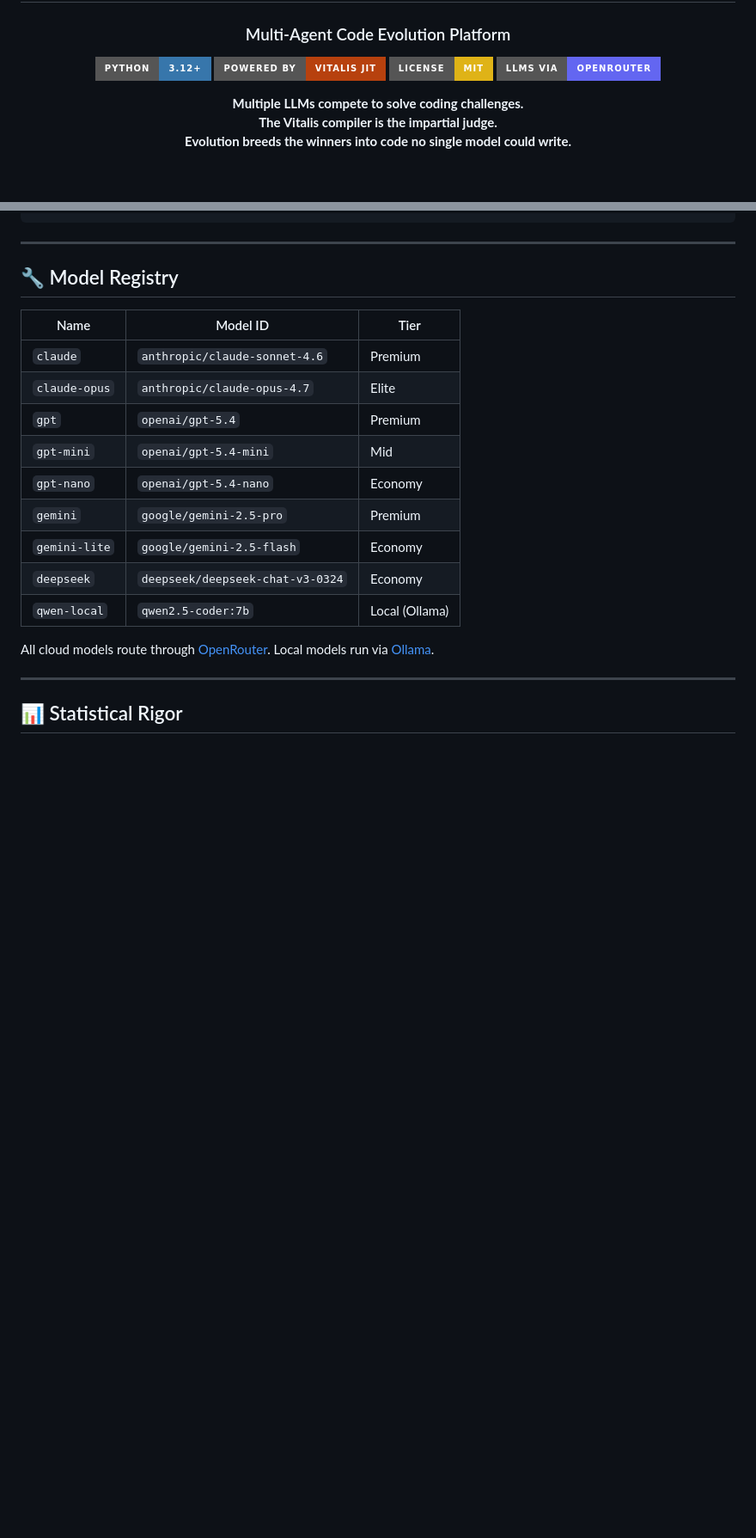
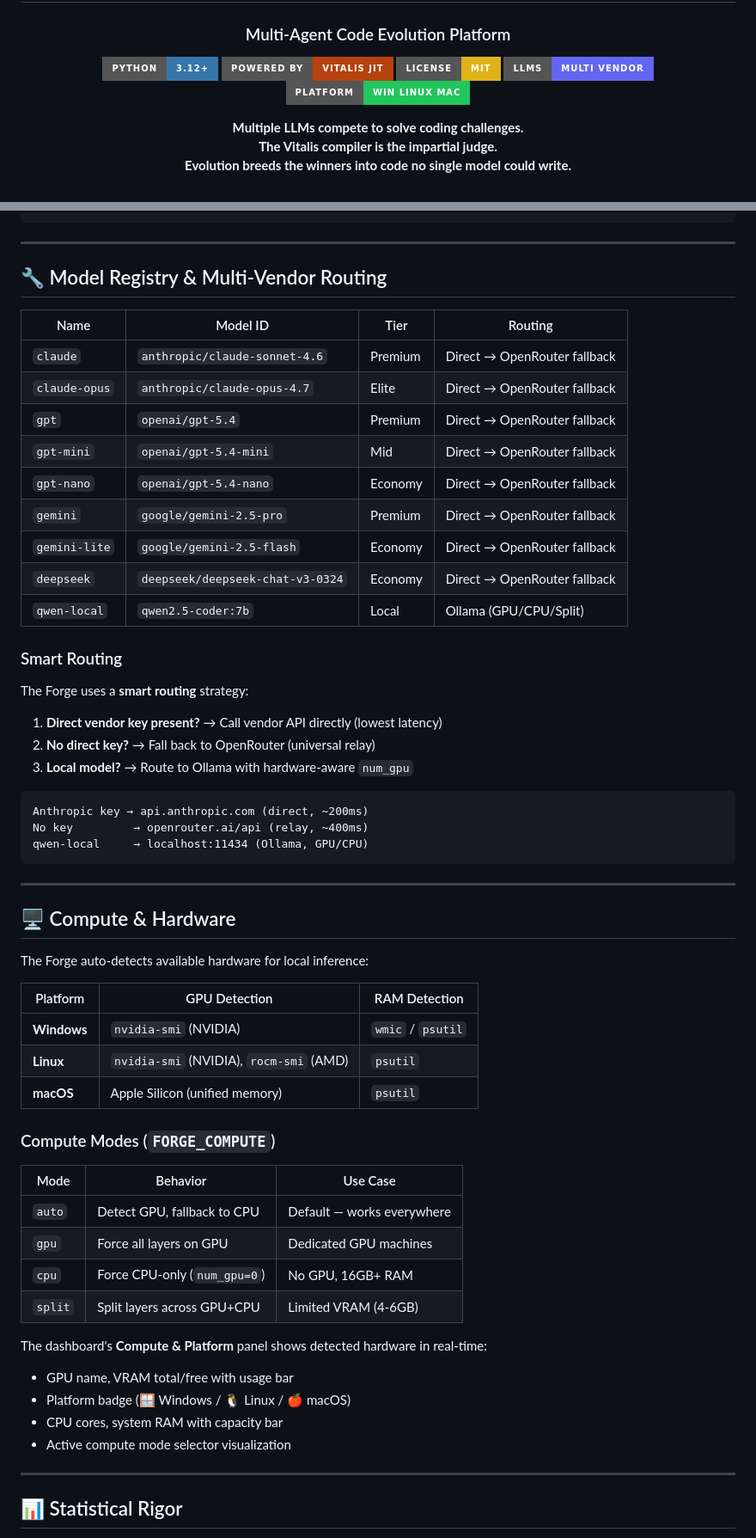
Before and after one commit to ModernOps888/the-forge, a Markdown page: README.md, 2 parts joined by grey strips. Shown at 86% size. Drawn GitHub-style; badges without logos; blank space fills up the shorter version.

````diff
--- a/README.md
+++ b/README.md
@@ -7,7 +7,8 @@
 [![Python](https://img.shields.io/badge/Python-3.12+-3776AB?style=for-the-badge&logo=python&logoColor=white)](https://python.org)
 [![Vitalis](https://img.shields.io/badge/Powered_by-Vitalis_JIT-b7410e?style=for-the-badge&logo=rust&logoColor=white)](https://github.com/ModernOps888/vitalis)
 [![License](https://img.shields.io/badge/License-MIT-yellow?style=for-the-badge)](LICENSE)
-[![OpenRouter](https://img.shields.io/badge/LLMs_via-OpenRouter-6366f1?style=for-the-badge)](https://openrouter.ai)
+[![Multi-Vendor](https://img.shields.io/badge/LLMs-Multi_Vendor-6366f1?style=for-the-badge)](https://openrouter.ai)
+[![Cross-Platform](https://img.shields.io/badge/Platform-Win_Linux_Mac-22c55e?style=for-the-badge)](#-compute--hardware)
 
 **Multiple LLMs compete to solve coding challenges.<br>
 The Vitalis compiler is the impartial judge.<br>
@@ -449,21 +468,60 @@ answer = auto_route("Design a payment API")   # → Claude (premium)
 
 ---
 
-## 🔧 Model Registry
+## 🔧 Model Registry & Multi-Vendor Routing
 
-| Name | Model ID | Tier |
-|------|----------|------|
-| `claude` | `anthropic/claude-sonnet-4.6` | Premium |
-| `claude-opus` | `anthropic/claude-opus-4.7` | Elite |
-| `gpt` | `openai/gpt-5.4` | Premium |
-| `gpt-mini` | `openai/gpt-5.4-mini` | Mid |
-| `gpt-nano` | `openai/gpt-5.4-nano` | Economy |
-| `gemini` | `google/gemini-2.5-pro` | Premium |
-| `gemini-lite` | `google/gemini-2.5-flash` | Economy |
-| `deepseek` | `deepseek/deepseek-chat-v3-0324` | Economy |
-| `qwen-local` | `qwen2.5-coder:7b` | Local (Ollama) |
+| Name | Model ID | Tier | Routing |
+|------|----------|------|--------|
+| `claude` | `anthropic/claude-sonnet-4.6` | Premium | Direct → OpenRouter fallback |
+| `claude-opus` | `anthropic/claude-opus-4.7` | Elite | Direct → OpenRouter fallback |
+| `gpt` | `openai/gpt-5.4` | Premium | Direct → OpenRouter fallback |
+| `gpt-mini` | `openai/gpt-5.4-mini` | Mid | Direct → OpenRouter fallback |
+| `gpt-nano` | `openai/gpt-5.4-nano` | Economy | Direct → OpenRouter fallback |
+| `gemini` | `google/gemini-2.5-pro` | Premium | Direct → OpenRouter fallback |
+| `gemini-lite` | `google/gemini-2.5-flash` | Economy | Direct → OpenRouter fallback |
+| `deepseek` | `deepseek/deepseek-chat-v3-0324` | Economy | Direct → OpenRouter fallback |
+| `qwen-local` | `qwen2.5-coder:7b` | Local | Ollama (GPU/CPU/Split) |
 
-All cloud models route through [OpenRouter](https://openrouter.ai). Local models run via [Ollama](https://ollama.com).
+### Smart Routing
+
+The Forge uses a **smart routing** strategy:
+
+1. **Direct vendor key present?** → Call vendor API directly (lowest latency)
+2. **No direct key?** → Fall back to OpenRouter (universal relay)
+3. **Local model?** → Route to Ollama with hardware-aware `num_gpu`
+
+```
+Anthropic key → api.anthropic.com (direct, ~200ms)
+No key         → openrouter.ai/api (relay, ~400ms)
+qwen-local     → localhost:11434 (Ollama, GPU/CPU)
+```
+
+---
+
+## 🖥 Compute & Hardware
+
+The Forge auto-detects available hardware for local inference:
+
+| Platform | GPU Detection | RAM Detection |
+|----------|--------------|---------------|
+| **Windows** | `nvidia-smi` (NVIDIA) | `wmic` / `psutil` |
+| **Linux** | `nvidia-smi` (NVIDIA), `rocm-smi` (AMD) | `psutil` |
+| **macOS** | Apple Silicon (unified memory) | `psutil` |
+
+### Compute Modes (`FORGE_COMPUTE`)
+
+| Mode | Behavior | Use Case |
+|------|----------|----------|
+| `auto` | Detect GPU, fallback to CPU | Default — works everywhere |
+| `gpu` | Force all layers on GPU | Dedicated GPU machines |
+| `cpu` | Force CPU-only (`num_gpu=0`) | No GPU, 16GB+ RAM |
+| `split` | Split layers across GPU+CPU | Limited VRAM (4-6GB) |
+
+The dashboard's **Compute & Platform** panel shows detected hardware in real-time:
+- GPU name, VRAM total/free with usage bar
+- Platform badge (🪟 Windows / 🐧 Linux / 🍎 macOS)
+- CPU cores, system RAM with capacity bar
+- Active compute mode selector visualization
 
 ---
 
````
Also changed, not shown: other parts of README.md (+41 -17 lines), docs/screenshots/forge-chat-view.png (added), docs/screenshots/forge-dashboard.png (added), 2 other files.
